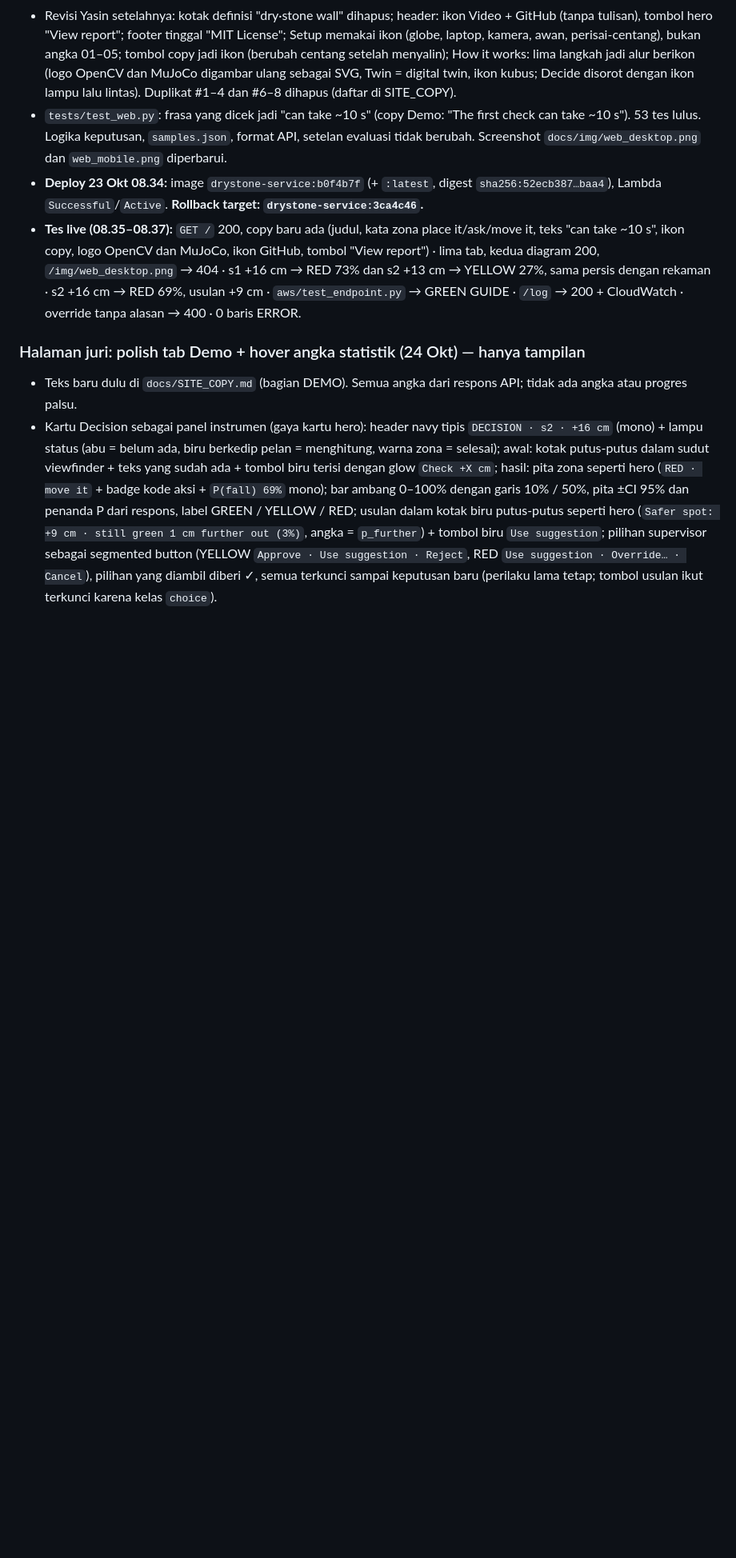
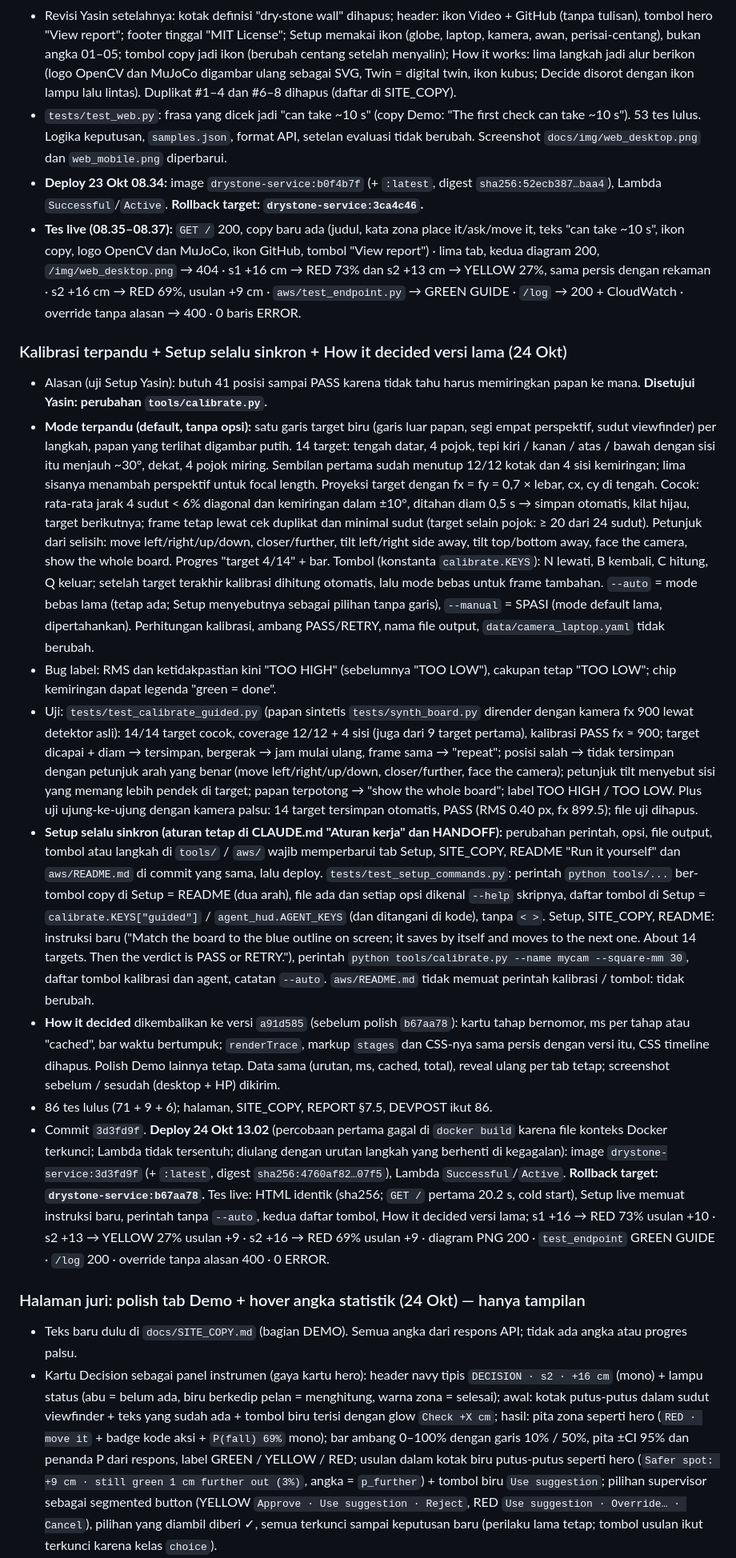
Before and after one commit to yasinfitrah24-tech/drystone, a Markdown page: docs/STATUS.md, the part around one of its changes. Shown at 80% size. Rendered like a GitHub page; blank space fills up the shorter version.

Commit message:
STATUS: guided calibration, Setup sync rule, How it decided restored, live as 3d3fd9f
Co-Authored-By: Claude Opus 5.5 <noreply@anthropic.com>

```diff
--- a/docs/STATUS.md
+++ b/docs/STATUS.md
@@ -230,6 +230,16 @@ Latihan final 18 Okt 13.36–13.41, `agent.py --aws`, Lambda `drystone-service:3
 - `tests/test_web.py`: frasa yang dicek jadi "can take ~10 s" (copy Demo: "The first check can take ~10 s"). 53 tes lulus. Logika keputusan, `samples.json`, format API, setelan evaluasi tidak berubah. Screenshot `docs/img/web_desktop.png` dan `web_mobile.png` diperbarui.
 - **Deploy 23 Okt 08.34:** image `drystone-service:b0f4b7f` (+ `:latest`, digest `sha256:52ecb387…baa4`), Lambda `Successful`/`Active`. **Rollback target: `drystone-service:3ca4c46`.**
 - **Tes live (08.35–08.37):** `GET /` 200, copy baru ada (judul, kata zona place it/ask/move it, teks "can take ~10 s", ikon copy, logo OpenCV dan MuJoCo, ikon GitHub, tombol "View report") · lima tab, kedua diagram 200, `/img/web_desktop.png` → 404 · s1 +16 cm → RED 73% dan s2 +13 cm → YELLOW 27%, sama persis dengan rekaman · s2 +16 cm → RED 69%, usulan +9 cm · `aws/test_endpoint.py` → GREEN GUIDE · `/log` → 200 + CloudWatch · override tanpa alasan → 400 · 0 baris ERROR.
+
+### Kalibrasi terpandu + Setup selalu sinkron + How it decided versi lama (24 Okt)
+- Alasan (uji Setup Yasin): butuh 41 posisi sampai PASS karena tidak tahu harus memiringkan papan ke mana. **Disetujui Yasin: perubahan `tools/calibrate.py`.**
+- **Mode terpandu (default, tanpa opsi):** satu garis target biru (garis luar papan, segi empat perspektif, sudut viewfinder) per langkah, papan yang terlihat digambar putih. 14 target: tengah datar, 4 pojok, tepi kiri / kanan / atas / bawah dengan sisi itu menjauh ~30°, dekat, 4 pojok miring. Sembilan pertama sudah menutup 12/12 kotak dan 4 sisi kemiringan; lima sisanya menambah perspektif untuk focal length. Proyeksi target dengan fx = fy = 0,7 × lebar, cx, cy di tengah. Cocok: rata-rata jarak 4 sudut < 6% diagonal dan kemiringan dalam ±10°, ditahan diam 0,5 s → simpan otomatis, kilat hijau, target berikutnya; frame tetap lewat cek duplikat dan minimal sudut (target selain pojok: ≥ 20 dari 24 sudut). Petunjuk dari selisih: move left/right/up/down, closer/further, tilt left/right side away, tilt top/bottom away, face the camera, show the whole board. Progres "target 4/14" + bar. Tombol (konstanta `calibrate.KEYS`): N lewati, B kembali, C hitung, Q keluar; setelah target terakhir kalibrasi dihitung otomatis, lalu mode bebas untuk frame tambahan. `--auto` = mode bebas lama (tetap ada; Setup menyebutnya sebagai pilihan tanpa garis), `--manual` = SPASI (mode default lama, dipertahankan). Perhitungan kalibrasi, ambang PASS/RETRY, nama file output, `data/camera_laptop.yaml` tidak berubah.
+- Bug label: RMS dan ketidakpastian kini "TOO HIGH" (sebelumnya "TOO LOW"), cakupan tetap "TOO LOW"; chip kemiringan dapat legenda "green = done".
+- Uji: `tests/test_calibrate_guided.py` (papan sintetis `tests/synth_board.py` dirender dengan kamera fx 900 lewat detektor asli): 14/14 target cocok, coverage 12/12 + 4 sisi (juga dari 9 target pertama), kalibrasi PASS fx ≈ 900; target dicapai + diam → tersimpan, bergerak → jam mulai ulang, frame sama → "repeat"; posisi salah → tidak tersimpan dengan petunjuk arah yang benar (move left/right/up/down, closer/further, face the camera); petunjuk tilt menyebut sisi yang memang lebih pendek di target; papan terpotong → "show the whole board"; label TOO HIGH / TOO LOW. Plus uji ujung-ke-ujung dengan kamera palsu: 14 target tersimpan otomatis, PASS (RMS 0.40 px, fx 899.5); file uji dihapus.
+- **Setup selalu sinkron (aturan tetap di CLAUDE.md "Aturan kerja" dan HANDOFF):** perubahan perintah, opsi, file output, tombol atau langkah di `tools/` / `aws/` wajib memperbarui tab Setup, SITE_COPY, README "Run it yourself" dan `aws/README.md` di commit yang sama, lalu deploy. `tests/test_setup_commands.py`: perintah `python tools/...` ber-tombol copy di Setup = README (dua arah), file ada dan setiap opsi dikenal `--help` skripnya, daftar tombol di Setup = `calibrate.KEYS["guided"]` / `agent_hud.AGENT_KEYS` (dan ditangani di kode), tanpa `< >`. Setup, SITE_COPY, README: instruksi baru ("Match the board to the blue outline on screen; it saves by itself and moves to the next one. About 14 targets. Then the verdict is PASS or RETRY."), perintah `python tools/calibrate.py --name mycam --square-mm 30`, daftar tombol kalibrasi dan agent, catatan `--auto`. `aws/README.md` tidak memuat perintah kalibrasi / tombol: tidak berubah.
+- **How it decided** dikembalikan ke versi `a91d585` (sebelum polish `b67aa78`): kartu tahap bernomor, ms per tahap atau "cached", bar waktu bertumpuk; `renderTrace`, markup `stages` dan CSS-nya sama persis dengan versi itu, CSS timeline dihapus. Polish Demo lainnya tetap. Data sama (urutan, ms, cached, total), reveal ulang per tab tetap; screenshot sebelum / sesudah (desktop + HP) dikirim.
+- 86 tes lulus (71 + 9 + 6); halaman, SITE_COPY, REPORT §7.5, DEVPOST ikut 86.
+- Commit `3d3fd9f`. **Deploy 24 Okt 13.02** (percobaan pertama gagal di `docker build` karena file konteks Docker terkunci; Lambda tidak tersentuh; diulang dengan urutan langkah yang berhenti di kegagalan): image `drystone-service:3d3fd9f` (+ `:latest`, digest `sha256:4760af82…07f5`), Lambda `Successful`/`Active`. **Rollback target: `drystone-service:b67aa78`.** Tes live: HTML identik (sha256; `GET /` pertama 20.2 s, cold start), Setup live memuat instruksi baru, perintah tanpa `--auto`, kedua daftar tombol, How it decided versi lama; s1 +16 → RED 73% usulan +10 · s2 +13 → YELLOW 27% usulan +9 · s2 +16 → RED 69% usulan +9 · diagram PNG 200 · `test_endpoint` GREEN GUIDE · `/log` 200 · override tanpa alasan 400 · 0 ERROR.
 
 ### Halaman juri: polish tab Demo + hover angka statistik (24 Okt) — hanya tampilan
 - Teks baru dulu di `docs/SITE_COPY.md` (bagian DEMO). Semua angka dari respons API; tidak ada angka atau progres palsu.
```
Also changed, not shown: other parts of docs/STATUS.md (+2 -2 lines).
